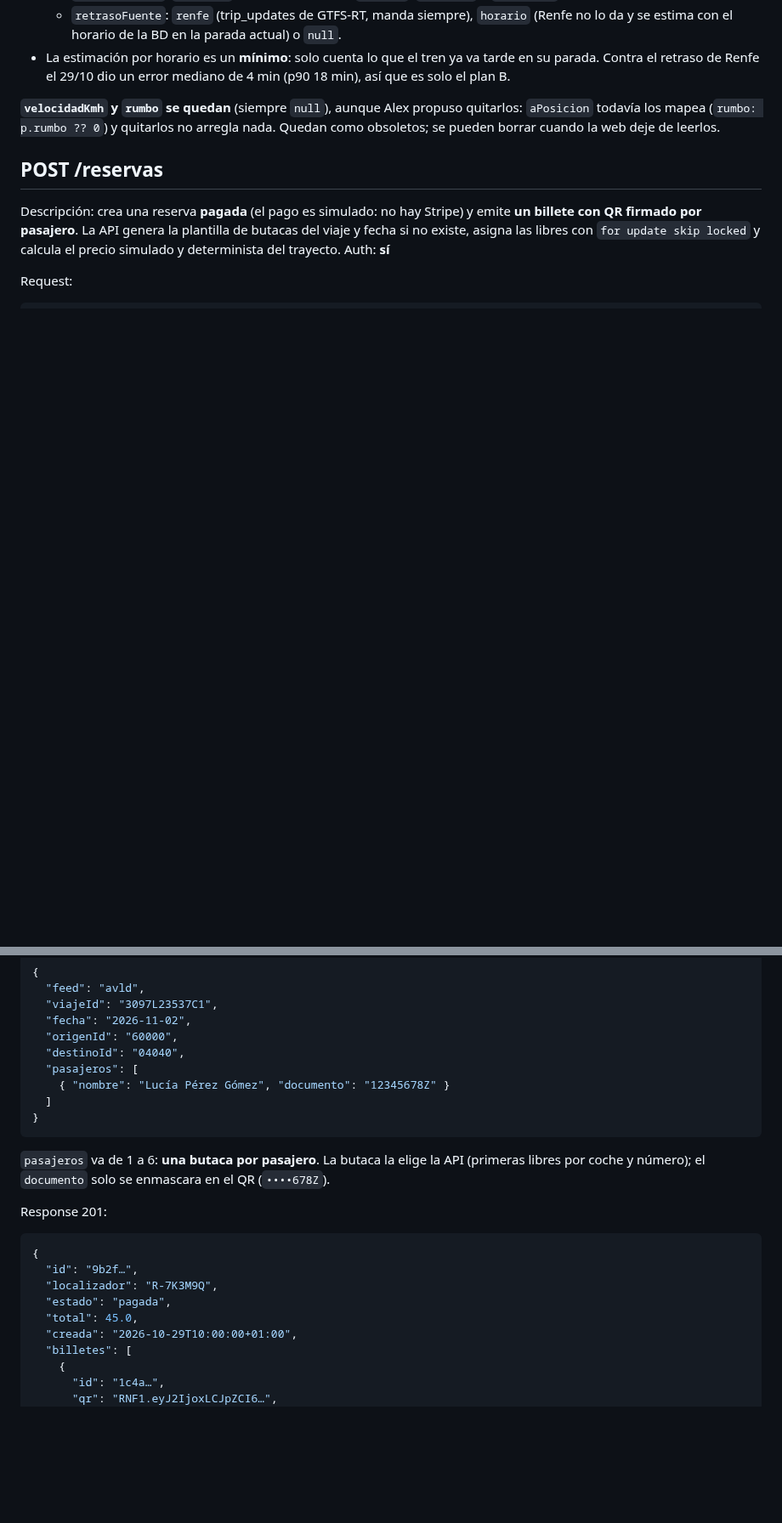
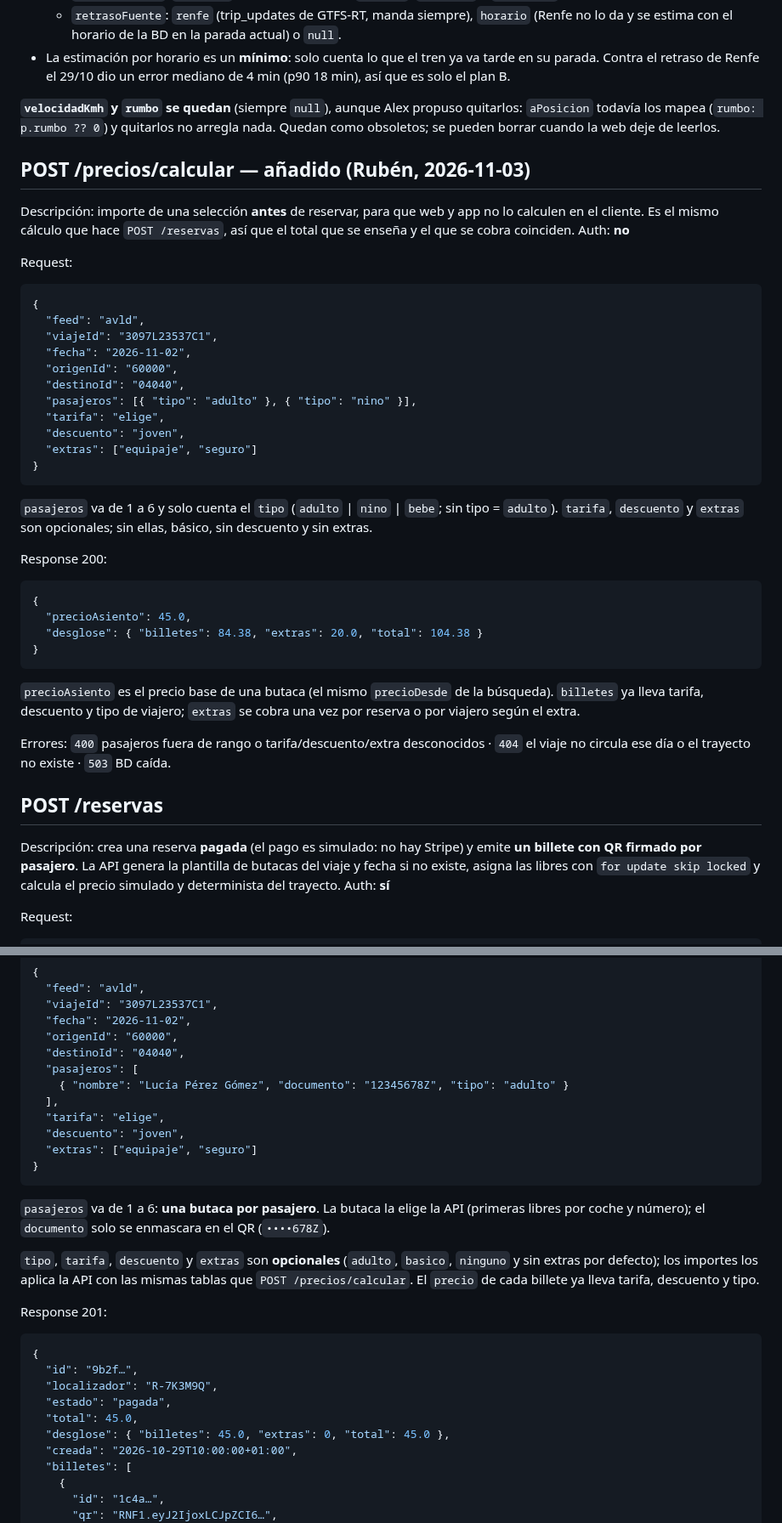
Before and after one commit to Alex-Oses/renfe-app, a Markdown page: obsidian/02-contratos-api/endpoints.md, 2 parts joined by grey strips. Shown at 85% size. Rendered like a GitHub page; blank space fills up the shorter version.

Commit message:
docs(vault): contrato de POST /precios/calcular y de las tarifas en reservas

````diff
--- a/obsidian/02-contratos-api/endpoints.md
+++ b/obsidian/02-contratos-api/endpoints.md
@@ -583,6 +583,48 @@ seis campos van a `null` como antes. Detalles:
 todavía los mapea (`rumbo: p.rumbo ?? 0`) y quitarlos no arregla nada. Quedan como obsoletos; se
 pueden borrar cuando la web deje de leerlos.
 
+## POST /precios/calcular — añadido (Rubén, 2026-11-03)
+
+Descripción: importe de una selección **antes** de reservar, para que web y app no lo calculen en
+el cliente. Es el mismo cálculo que hace `POST /reservas`, así que el total que se enseña y el que se
+cobra coinciden.
+Auth: **no**
+
+Request:
+
+```json
+{
+  "feed": "avld",
+  "viajeId": "3097L23537C1",
+  "fecha": "2026-11-02",
+  "origenId": "60000",
+  "destinoId": "04040",
+  "pasajeros": [{ "tipo": "adulto" }, { "tipo": "nino" }],
+  "tarifa": "elige",
+  "descuento": "joven",
+  "extras": ["equipaje", "seguro"]
+}
+```
+
+`pasajeros` va de 1 a 6 y solo cuenta el `tipo` (`adulto` \| `nino` \| `bebe`; sin tipo = `adulto`).
+`tarifa`, `descuento` y `extras` son opcionales; sin ellas, básico, sin descuento y sin extras.
+
+Response 200:
+
+```json
+{
+  "precioAsiento": 45.0,
+  "desglose": { "billetes": 84.38, "extras": 20.0, "total": 104.38 }
+}
+```
+
+`precioAsiento` es el precio base de una butaca (el mismo `precioDesde` de la búsqueda).
+`billetes` ya lleva tarifa, descuento y tipo de viajero; `extras` se cobra una vez por reserva o por
+viajero según el extra.
+
+Errores: `400` pasajeros fuera de rango o tarifa/descuento/extra desconocidos · `404` el viaje no
+circula ese día o el trayecto no existe · `503` BD caída.
+
 ## POST /reservas
 
 Descripción: crea una reserva **pagada** (el pago es simulado: no hay Stripe) y emite **un billete con
@@ -600,13 +642,20 @@ Request:
   "origenId": "60000",
   "destinoId": "04040",
   "pasajeros": [
-    { "nombre": "Lucía Pérez Gómez", "documento": "12345678Z" }
-  ]
+    { "nombre": "Lucía Pérez Gómez", "documento": "12345678Z", "tipo": "adulto" }
+  ],
+  "tarifa": "elige",
+  "descuento": "joven",
+  "extras": ["equipaje", "seguro"]
 }
 ```
 
 `pasajeros` va de 1 a 6: **una butaca por pasajero**. La butaca la elige la API (primeras libres por
 coche y número); el `documento` solo se enmascara en el QR (`••••678Z`).
+
+`tipo`, `tarifa`, `descuento` y `extras` son **opcionales** (`adulto`, `basico`, `ninguno` y sin
+extras por defecto); los importes los aplica la API con las mismas tablas que
+`POST /precios/calcular`. El `precio` de cada billete ya lleva tarifa, descuento y tipo.
 
 Response 201:
 
@@ -616,6 +665,7 @@ Response 201:
   "localizador": "R-7K3M9Q",
   "estado": "pagada",
   "total": 45.0,
+  "desglose": { "billetes": 45.0, "extras": 0, "total": 45.0 },
   "creada": "2026-10-29T10:00:00+01:00",
   "billetes": [
     {
````
